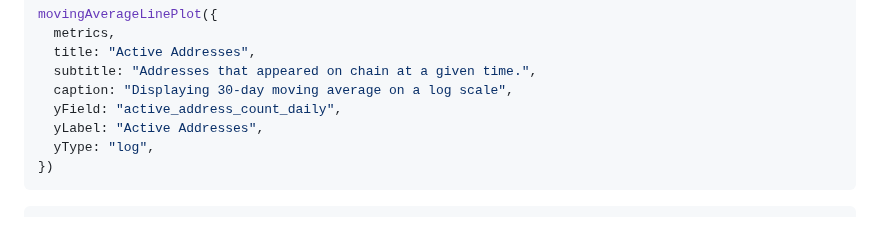
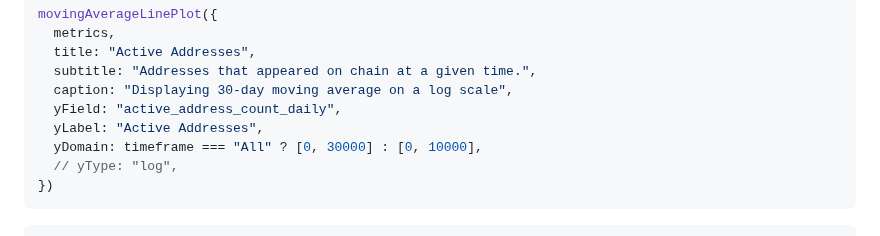
Before and after one commit to davidgasquez/filecoin-data-portal, a Markdown page: numbers/src/index.md, the part around the change. Rendered like a GitHub page.

Commit message:
refactor: 📊 switch from log scale to linear with explicit y-axis bounds for active addresses plot

````diff
--- a/numbers/src/index.md
+++ b/numbers/src/index.md
@@ -294,7 +294,8 @@ movingAverageLinePlot({
   caption: "Displaying 30-day moving average on a log scale",
   yField: "active_address_count_daily",
   yLabel: "Active Addresses",
-  yType: "log",
+  yDomain: timeframe === "All" ? [0, 30000] : [0, 10000],
+  // yType: "log",
 })
 ```
 </div>
````
